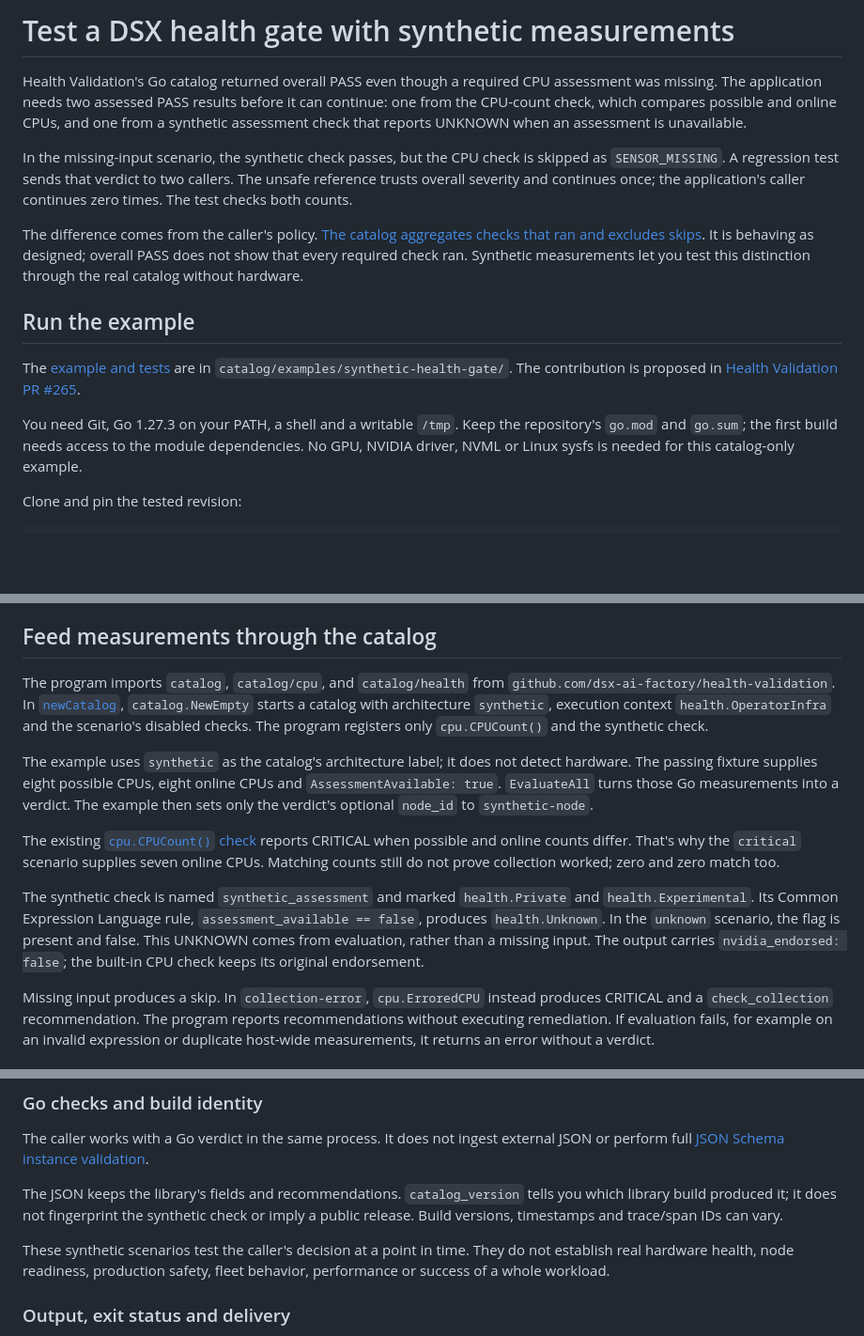
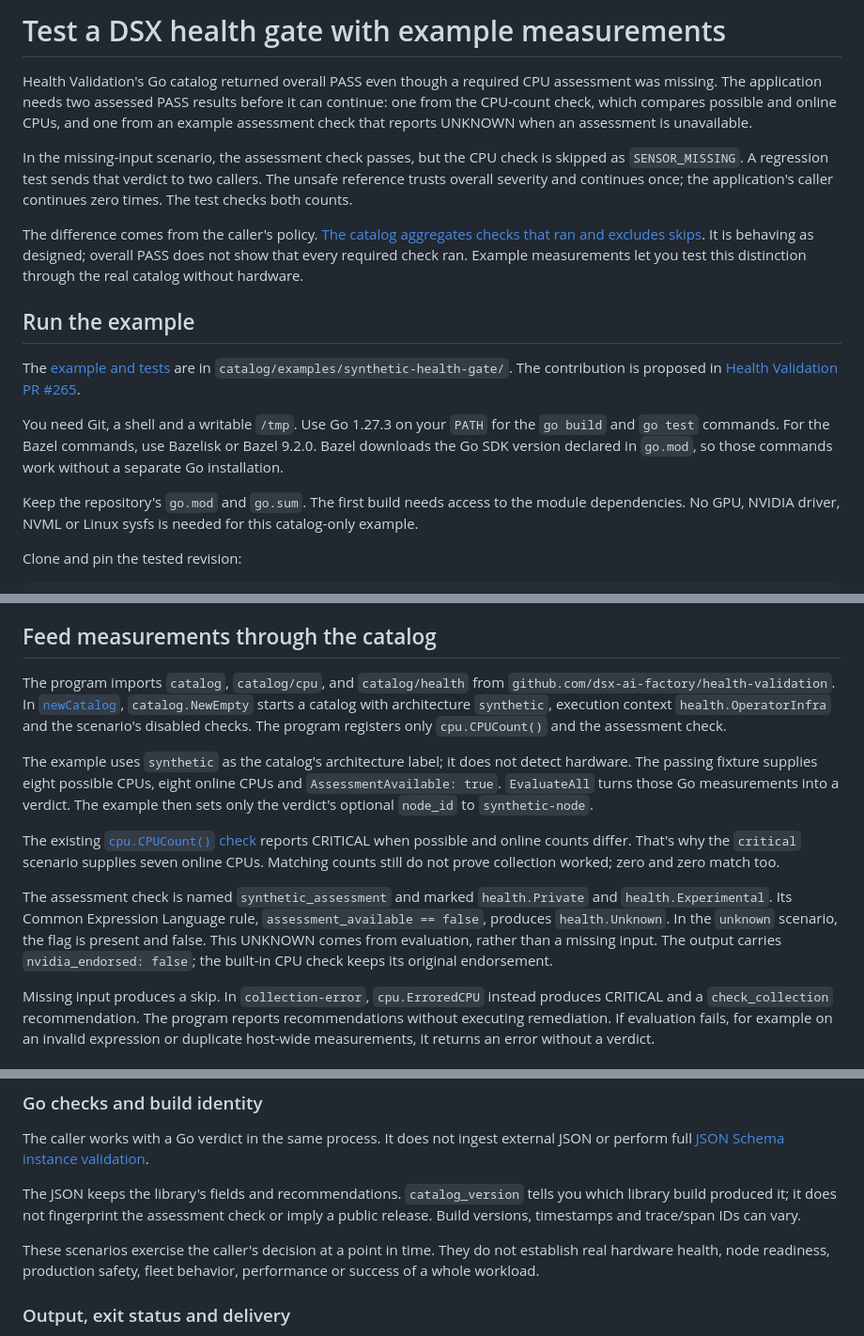
Before and after one commit to dsx-ai-factory/community, a Markdown page: articles/test-dsx-health-gate-with-synthetic-measurements.md, 3 parts joined by grey strips. Shown at 94% size. Rendered like a GitHub page; blank space fills up the shorter version.

Commit message:
Clarify DSX walkthrough prerequisites
Signed-off-by: Tejesh Vaish <188414140+tridev-tej@users.noreply.github.com>

```diff
--- a/articles/test-dsx-health-gate-with-synthetic-measurements.md
+++ b/articles/test-dsx-health-gate-with-synthetic-measurements.md
@@ -1,16 +1,18 @@
-# Test a DSX health gate with synthetic measurements
+# Test a DSX health gate with example measurements
 
-Health Validation's Go catalog returned overall PASS even though a required CPU assessment was missing. The application needs two assessed PASS results before it can continue: one from the CPU-count check, which compares possible and online CPUs, and one from a synthetic assessment check that reports UNKNOWN when an assessment is unavailable.
+Health Validation's Go catalog returned overall PASS even though a required CPU assessment was missing. The application needs two assessed PASS results before it can continue: one from the CPU-count check, which compares possible and online CPUs, and one from an example assessment check that reports UNKNOWN when an assessment is unavailable.
 
-In the missing-input scenario, the synthetic check passes, but the CPU check is skipped as `SENSOR_MISSING`. A regression test sends that verdict to two callers. The unsafe reference trusts overall severity and continues once; the application's caller continues zero times. The test checks both counts.
+In the missing-input scenario, the assessment check passes, but the CPU check is skipped as `SENSOR_MISSING`. A regression test sends that verdict to two callers. The unsafe reference trusts overall severity and continues once; the application's caller continues zero times. The test checks both counts.
 
-The difference comes from the caller's policy. [The catalog aggregates checks that ran and excludes skips](https://github.com/dsx-ai-factory/health-validation/blob/f2d5e95af380ee17bcb8db84b4b2c03481d03a1d/catalog/health/verdict.go#L99-L140). It is behaving as designed; overall PASS does not show that every required check ran. Synthetic measurements let you test this distinction through the real catalog without hardware.
+The difference comes from the caller's policy. [The catalog aggregates checks that ran and excludes skips](https://github.com/dsx-ai-factory/health-validation/blob/f2d5e95af380ee17bcb8db84b4b2c03481d03a1d/catalog/health/verdict.go#L99-L140). It is behaving as designed; overall PASS does not show that every required check ran. Example measurements let you test this distinction through the real catalog without hardware.
 
 ## Run the example
 
 The [example and tests](https://github.com/tridev-tej/health-validation/tree/4a709fcbbd6b893a46a19f675c7958c5a8faaff0) are in `catalog/examples/synthetic-health-gate/`. The contribution is proposed in [Health Validation PR #265](https://github.com/dsx-ai-factory/health-validation/pull/265).
 
-You need Git, Go 1.27.3 on your PATH, a shell and a writable `/tmp`. Keep the repository's `go.mod` and `go.sum`; the first build needs access to the module dependencies. No GPU, NVIDIA driver, NVML or Linux sysfs is needed for this catalog-only example.
+You need Git, a shell and a writable `/tmp`. Use Go 1.27.3 on your `PATH` for the `go build` and `go test` commands. For the Bazel commands, use Bazelisk or Bazel 9.2.0. Bazel downloads the Go SDK version declared in `go.mod`, so those commands work without a separate Go installation.
+
+Keep the repository's `go.mod` and `go.sum`. The first build needs access to the module dependencies. No GPU, NVIDIA driver, NVML or Linux sysfs is needed for this catalog-only example.
 
 Clone and pin the tested revision:
 
@@ -79,13 +81,13 @@ That skipped record's `severity: PASS` does not mean the CPU was assessed. Missi
 
 ## Feed measurements through the catalog
 
-The program imports `catalog`, `catalog/cpu`, and `catalog/health` from `github.com/dsx-ai-factory/health-validation`. In [`newCatalog`](https://github.com/tridev-tej/health-validation/blob/4a709fcbbd6b893a46a19f675c7958c5a8faaff0/catalog/examples/synthetic-health-gate/main.go#L78-L90), `catalog.NewEmpty` starts a catalog with architecture `synthetic`, execution context `health.OperatorInfra` and the scenario's disabled checks. The program registers only `cpu.CPUCount()` and the synthetic check.
+The program imports `catalog`, `catalog/cpu`, and `catalog/health` from `github.com/dsx-ai-factory/health-validation`. In [`newCatalog`](https://github.com/tridev-tej/health-validation/blob/4a709fcbbd6b893a46a19f675c7958c5a8faaff0/catalog/examples/synthetic-health-gate/main.go#L78-L90), `catalog.NewEmpty` starts a catalog with architecture `synthetic`, execution context `health.OperatorInfra` and the scenario's disabled checks. The program registers only `cpu.CPUCount()` and the assessment check.
 
 The example uses `synthetic` as the catalog's architecture label; it does not detect hardware. The passing fixture supplies eight possible CPUs, eight online CPUs and `AssessmentAvailable: true`. `EvaluateAll` turns those Go measurements into a verdict. The example then sets only the verdict's optional `node_id` to `synthetic-node`.
 
 The existing [`cpu.CPUCount()` check](https://github.com/dsx-ai-factory/health-validation/blob/f2d5e95af380ee17bcb8db84b4b2c03481d03a1d/catalog/cpu/cpu_count.go#L10-L38) reports CRITICAL when possible and online counts differ. That's why the `critical` scenario supplies seven online CPUs. Matching counts still do not prove collection worked; zero and zero match too.
 
-The synthetic check is named `synthetic_assessment` and marked `health.Private` and `health.Experimental`. Its Common Expression Language rule, `assessment_available == false`, produces `health.Unknown`. In the `unknown` scenario, the flag is present and false. This UNKNOWN comes from evaluation, rather than a missing input. The output carries `nvidia_endorsed: false`; the built-in CPU check keeps its original endorsement.
+The assessment check is named `synthetic_assessment` and marked `health.Private` and `health.Experimental`. Its Common Expression Language rule, `assessment_available == false`, produces `health.Unknown`. In the `unknown` scenario, the flag is present and false. This UNKNOWN comes from evaluation, rather than a missing input. The output carries `nvidia_endorsed: false`; the built-in CPU check keeps its original endorsement.
 
 Missing input produces a skip. In `collection-error`, `cpu.ErroredCPU` instead produces CRITICAL and a `check_collection` recommendation. The program reports recommendations without executing remediation. If evaluation fails, for example on an invalid expression or duplicate host-wide measurements, it returns an error without a verdict.
 
@@ -197,9 +199,9 @@ Local Linux CI passed all 62 test targets, with 5 executed and 57 served from ca
 
 The caller works with a Go verdict in the same process. It does not ingest external JSON or perform full [JSON Schema instance validation](https://github.com/dsx-ai-factory/health-validation/blob/f2d5e95af380ee17bcb8db84b4b2c03481d03a1d/catalog/health/node-verdict.schema.json).
 
-The JSON keeps the library's fields and recommendations. `catalog_version` tells you which library build produced it; it does not fingerprint the synthetic check or imply a public release. Build versions, timestamps and trace/span IDs can vary.
+The JSON keeps the library's fields and recommendations. `catalog_version` tells you which library build produced it; it does not fingerprint the assessment check or imply a public release. Build versions, timestamps and trace/span IDs can vary.
 
-These synthetic scenarios test the caller's decision at a point in time. They do not establish real hardware health, node readiness, production safety, fleet behavior, performance or success of a whole workload.
+These scenarios exercise the caller's decision at a point in time. They do not establish real hardware health, node readiness, production safety, fleet behavior, performance or success of a whole workload.
 
 ### Output, exit status and delivery
 
```
